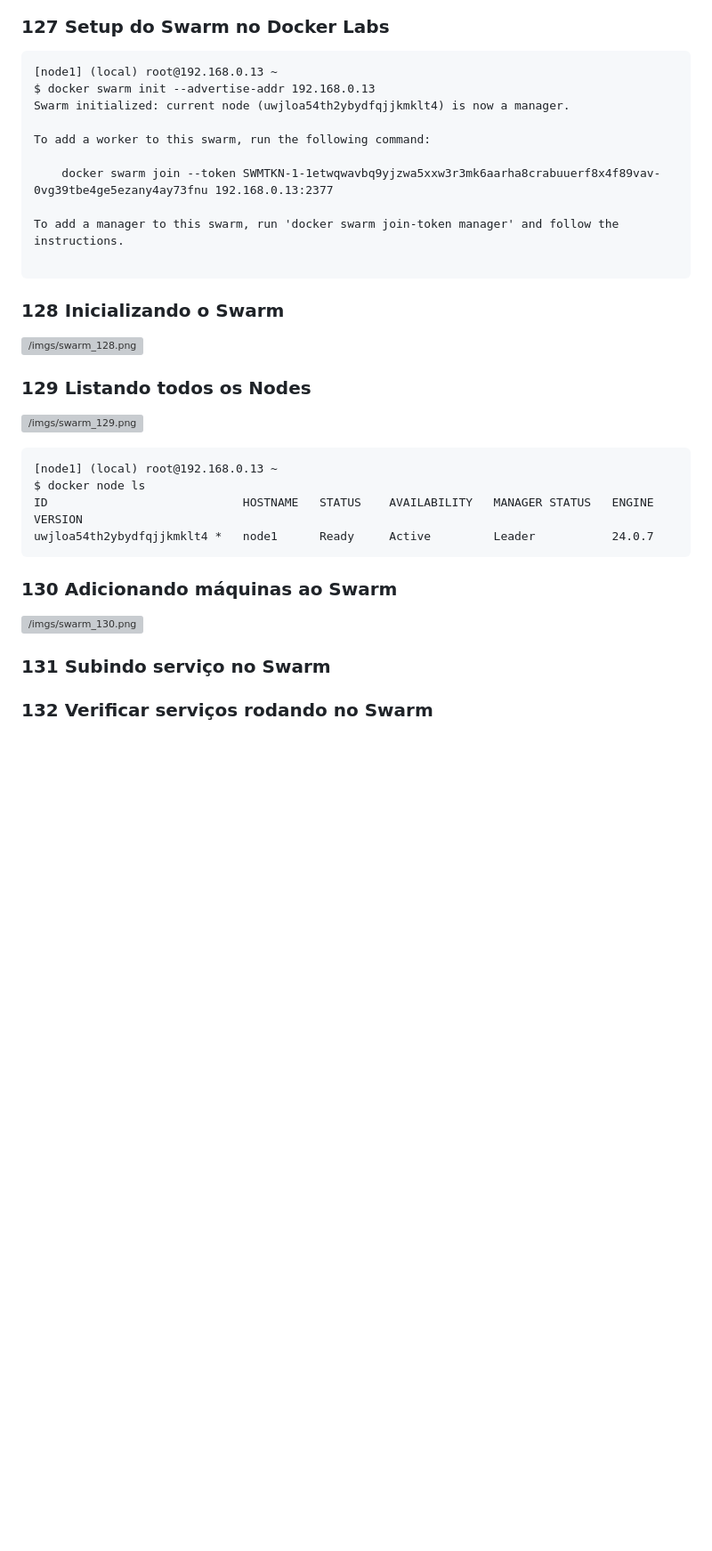
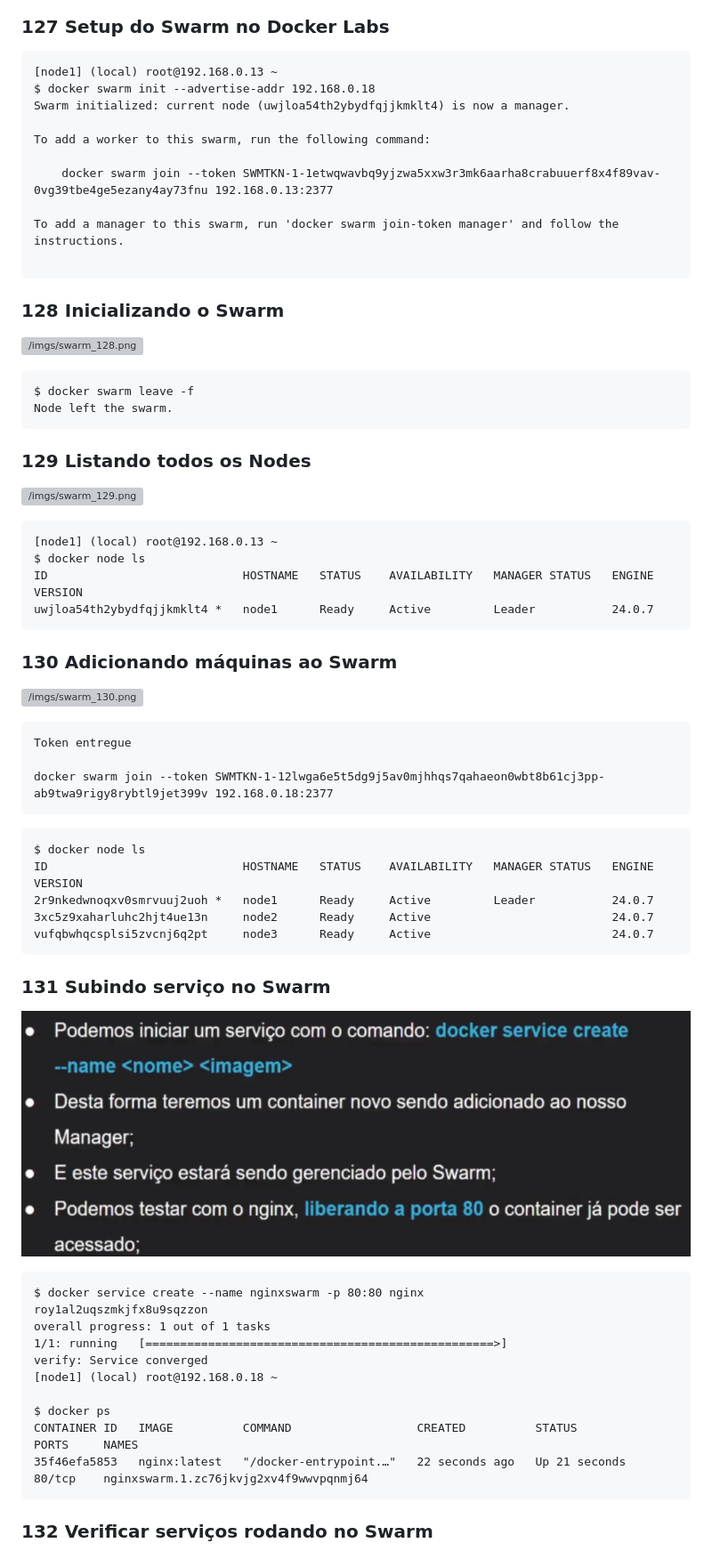
Before and after one commit to josemalcher/Docker_para_Desenvolvedores_com_Docker_Swarm_e_Kubernetes, a Markdown page: README.md, the part around the change printed below. Shown: that part at 89% size. Rendered like a GitHub page; pictures changed too: imgs/swarm_131.png (added); blank space fills up the shorter version; grey boxes are pictures that could not be loaded.

Commit message:
135 Testando a orquestração do Swarm

````diff
--- a/README.md
+++ b/README.md
@@ -1791,7 +1791,7 @@ NAME      IMAGE     COMMAND   SERVICE   CREATED   STATUS    PORTS
 
 ```
 [node1] (local) root@192.168.0.13 ~
-$ docker swarm init --advertise-addr 192.168.0.13
+$ docker swarm init --advertise-addr 192.168.0.18
 Swarm initialized: current node (uwjloa54th2ybydfqjjkmklt4) is now a manager.
 
 To add a worker to this swarm, run the following command:
@@ -1806,6 +1806,11 @@ To add a manager to this swarm, run 'docker swarm join-token manager' and follow
 
 
 ![/imgs/swarm_128.png](/imgs/swarm_128.png)
+
+```
+$ docker swarm leave -f
+Node left the swarm.
+```
 
 ### 129 Listando todos os Nodes
 
@@ -1822,5 +1827,36 @@ uwjloa54th2ybydfqjjkmklt4 *   node1      Ready     Active         Leader
 
 ![/imgs/swarm_130.png](/imgs/swarm_130.png)
 
+```
+Token entregue
+
+docker swarm join --token SWMTKN-1-12lwga6e5t5dg9j5av0mjhhqs7qahaeon0wbt8b61cj3pp-ab9twa9rigy8rybtl9jet399v 192.168.0.18:2377
+```
+
+```
+$ docker node ls
+ID                            HOSTNAME   STATUS    AVAILABILITY   MANAGER STATUS   ENGINE VERSION
+2r9nkedwnoqxv0smrvuuj2uoh *   node1      Ready     Active         Leader           24.0.7
+3xc5z9xaharluhc2hjt4ue13n     node2      Ready     Active                          24.0.7
+vufqbwhqcsplsi5zvcnj6q2pt     node3      Ready     Active                          24.0.7
+```
+
 ### 131 Subindo serviço no Swarm
+
+![/imgs/swarm_131.png](/imgs/swarm_131.png)
+
+```
+$ docker service create --name nginxswarm -p 80:80 nginx
+roy1al2uqszmkjfx8u9sqzzon
+overall progress: 1 out of 1 tasks
+1/1: running   [==================================================>]
+verify: Service converged
+[node1] (local) root@192.168.0.18 ~
+
+$ docker ps
+CONTAINER ID   IMAGE          COMMAND                  CREATED          STATUS          PORTS     NAMES
+35f46efa5853   nginx:latest   "/docker-entrypoint.…"   22 seconds ago   Up 21 seconds   80/tcp    nginxswarm.1.zc76jkvjg2xv4f9wwvpqnmj64
+```
+
+
 ### 132 Verificar serviços rodando no Swarm
````
Also changed, not shown: other parts of README.md (+105 -0 lines), imgs/swarm_132.png (added), imgs/swarm_133.png (added), imgs/swarm_134.png (added), imgs/swarm_135.png (added).
